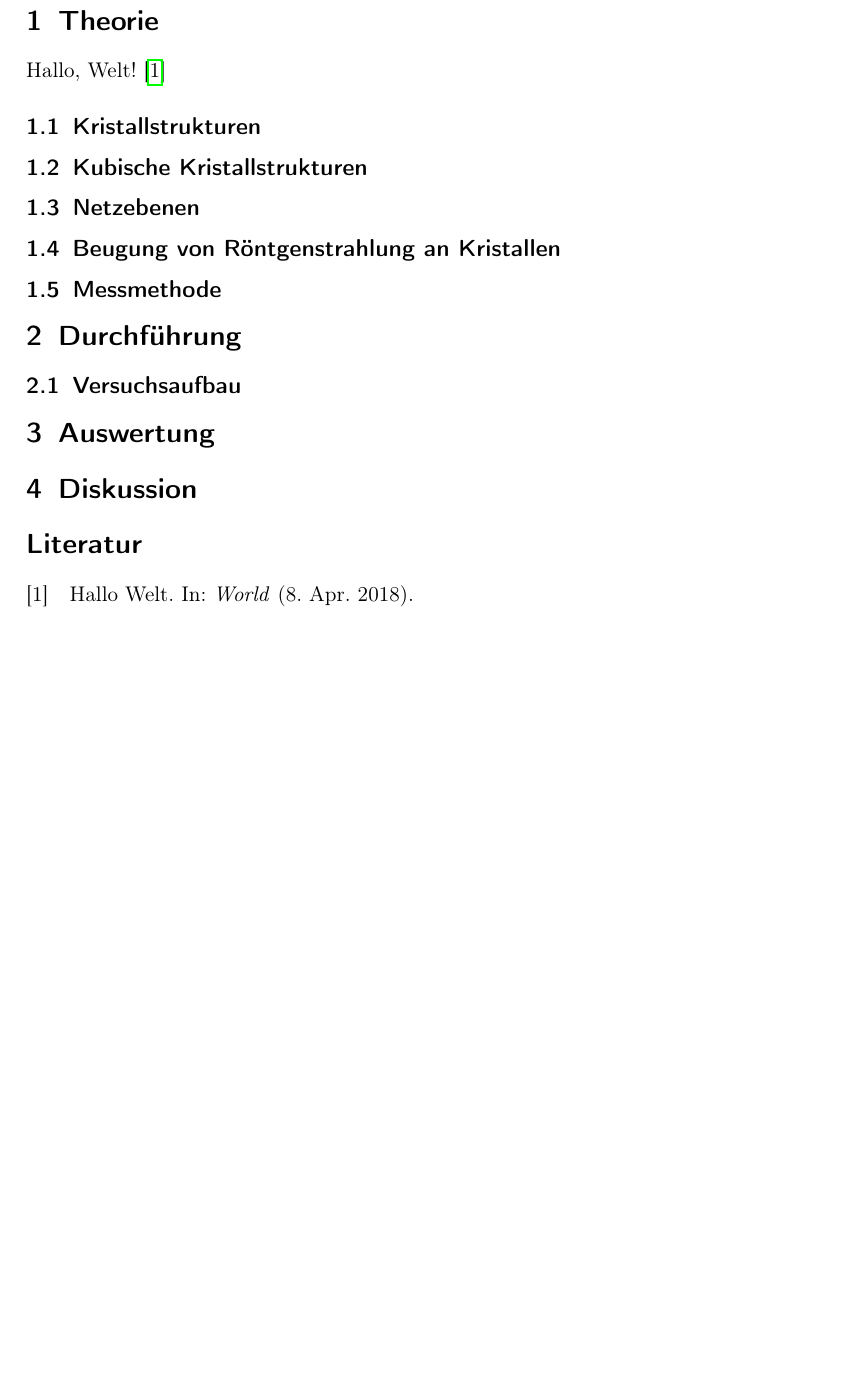
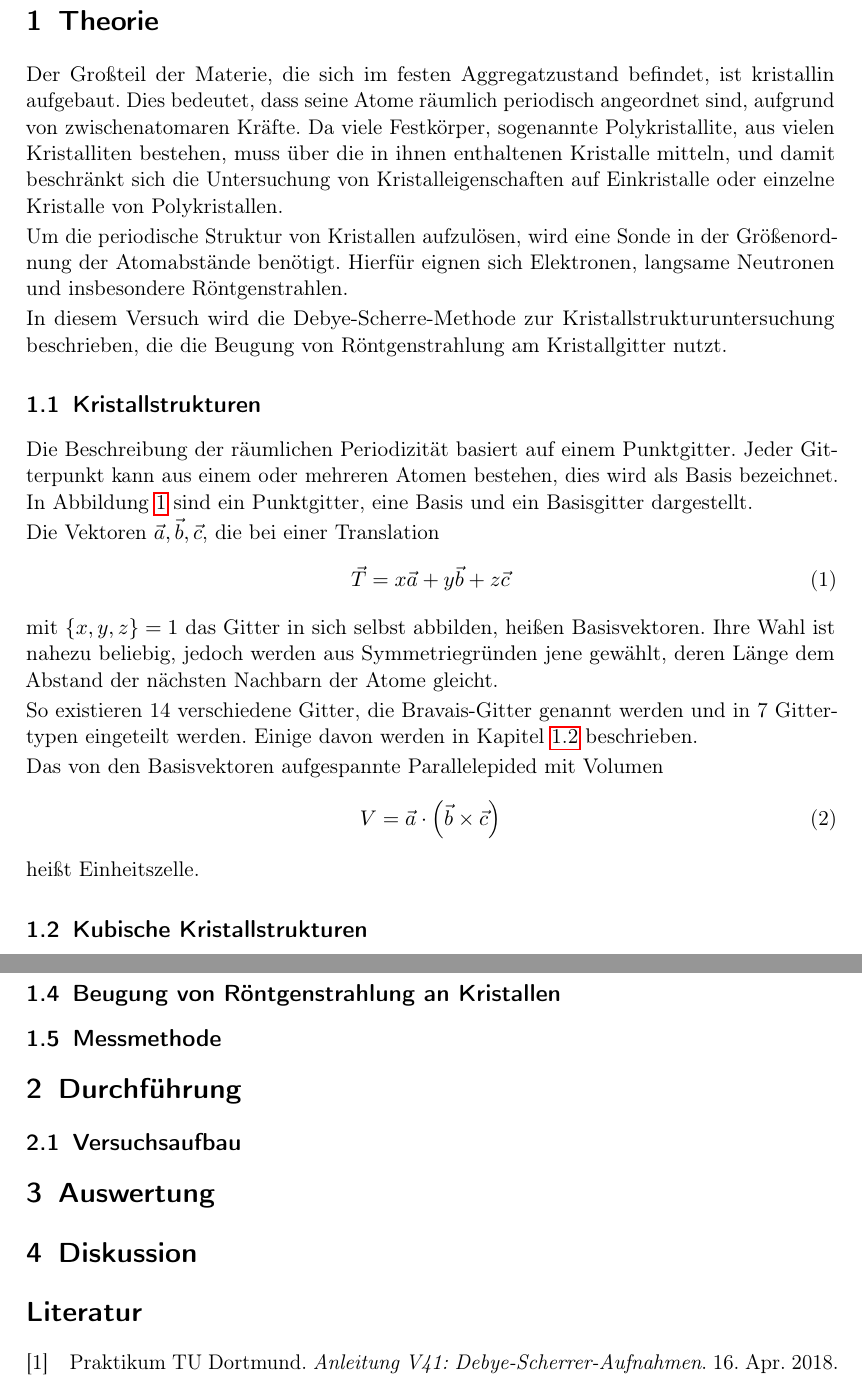
Before and after one commit to nbiederbeck/masterpraktikum, a LaTeX document (01-20180416-DebyeScherrer/main.tex, which reads 01-20180416-DebyeScherrer/content/theorie.tex, 01-20180416-DebyeScherrer/header.tex, 01-20180416-DebyeScherrer/lit.bib): part of page 3 of 3 before the commit and two parts of pages 3 and 6 of 6 after it, the two joined at a grey line, cut so that both start at the same text, the shorter picture padded with empty space. Compiled offline with pdfLaTeX.

Commit message:
Theorie beschreibt Gitter, Basis, Einheitszelle, Netzebenen

```diff
--- a/01-20180416-DebyeScherrer/content/theorie.tex
+++ b/01-20180416-DebyeScherrer/content/theorie.tex
@@ -1,22 +1,33 @@
 \section{Theorie}\label{sec:Theorie}
-Hallo, Welt!~\cite{sample}
+\nocite{anleitung}
 
-\subsection{Kristallstrukturen}
-% - Kristallstrukturen
-%   - Basis
-%   - Basisvektor
-%   - Punktgitter
-%   - Translation
-%   - Elementarzelle
-%   - Symmetrieeigenschaften
-%   - Bravais-Gitter
+Der Großteil der Materie, die sich im festen Aggregatzustand befindet,
+ist kristallin aufgebaut.
+Dies bedeutet, dass seine Atome räumlich periodisch angeordnet sind,
+aufgrund von zwischenatomaren Kräfte.
+Da viele Festkörper, sogenannte Polykristallite, aus vielen Kristalliten bestehen,
+muss über die in ihnen enthaltenen Kristalle mitteln, und damit beschränkt sich die
+Untersuchung von Kristalleigenschaften auf Einkristalle oder einzelne Kristalle
+von Polykristallen.
 
-\subsection{Kubische Kristallstrukturen}
-% - Kubische Kristallstrukturen
-%   - kubisch-raumzentriert
-%   - kubisch-flächenzentriert
-%   - Zinkblende-Struktur
-%   - Steinsalz-Struktur
-%   - Cäsiumchlorid-Struktur
-%   - Fluorit-Struktur
-%   - hexagonale Struktur
+Um die periodische Struktur von Kristallen aufzulösen, wird eine Sonde in der
+Größenordnung der Atomabstände benötigt.
+Hierfür eignen sich Elektronen, langsame Neutronen und insbesondere Röntgenstrahlen.
+
+In diesem Versuch wird die Debye-Scherre-Methode zur Kristallstrukturuntersuchung beschrieben,
+die die Beugung von Röntgenstrahlung am Kristallgitter nutzt.
+
+\subsection{Kristallstrukturen}%
+\label{sub:kristallstrukturen}
+% Basis
+% Basisvektor
+% Punktgitter
+% Translation
+% Elementarzelle
+% Symmetrieeigenschaften
+% Bravais-Gitter
+Die Beschreibung der räumlichen Periodizität basiert auf einem Punktgitter.
+Jeder Gitterpunkt kann aus einem oder mehreren Atomen bestehen,
+dies wird als Basis bezeichnet.
+In Abbildung~\ref{fig:punktgitter} sind ein Punktgitter, eine Basis und ein Basisgitter
+dargestellt.
@@ -22,0 +38,23 @@ Hallo, Welt!~\cite{sample}
+  \label{fig:punktgitter}
+\end{figure}
+
+Die Vektoren $\vec{a}, \vec{b}, \vec{c}$, die bei einer Translation
+\begin{equation}
+  \vec{T} = x\vec{a} + y\vec{b} + z\vec{c}
+\end{equation}
+mit $\left\{x, y, z\right\} = 1$ das Gitter in sich selbst abbilden, heißen Basisvektoren.
+Ihre Wahl ist nahezu beliebig, jedoch werden aus Symmetriegründen jene gewählt,
+deren Länge dem Abstand der nächsten Nachbarn der Atome gleicht.
+
+So existieren 14 verschiedene Gitter, die Bravais-Gitter genannt werden
+und in 7 Gittertypen eingeteilt werden.
+Einige davon werden in Kapitel~\ref{sub:kubische_kristallstrukturen} beschrieben.
+
+Das von den Basisvektoren aufgespannte Parallelepided mit Volumen
+\begin{equation}
+  V = \vec{a} \cdot \left(\vec{b} \times \vec{c}\right)
+\end{equation}
+heißt Einheitszelle.
+
+
+\subsection{Kubische Kristallstrukturen}%
--- a/01-20180416-DebyeScherrer/header.tex
+++ b/01-20180416-DebyeScherrer/header.tex
@@ -138,3 +138,7 @@
   Maximilian Sackel\\%
   \href{mailto:maximilian.sackel@udo.edu}{maximilian.sackel@udo.edu}%
 }
+
+\setlength{\parskip}{2pt}
+\setlength{\parindent}{0pt}
+\usepackage{xfrac}
--- a/01-20180416-DebyeScherrer/lit.bib
+++ b/01-20180416-DebyeScherrer/lit.bib
@@ -3,3 +3,4 @@
     journal={World},
     date={2018-04-08},
 }
+@online{anleitung,
```
Also changed, not shown: 01-20180416-DebyeScherrer/Makefile, 01-20180416-DebyeScherrer/content/theorie.tex (130 more changed lines), 01-20180416-DebyeScherrer/lit.bib (5 more changed lines), 1 other file.
